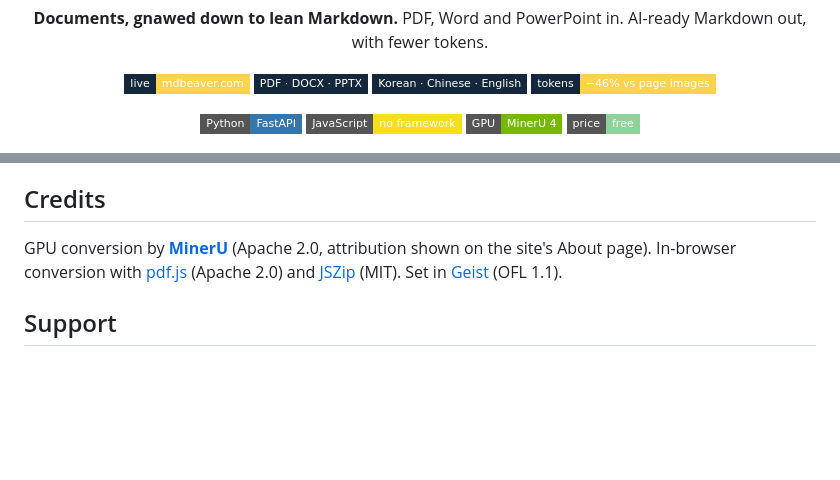
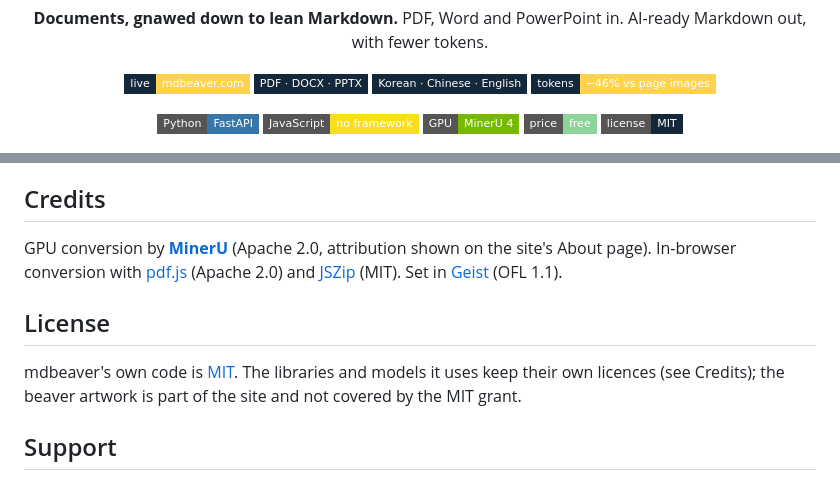
Before and after one commit to HANSEIDON/mdbeaver, a Markdown page: README.md, 2 parts joined by grey strips. Drawn GitHub-style; badges without logos; blank space fills up the shorter version.

Commit message:
MIT licence, and a bigger beaver in the browser tab

```diff
--- a/README.md
+++ b/README.md
@@ -16,6 +16,7 @@ PDF, Word and PowerPoint in. AI-ready Markdown out, with fewer tokens.
 ![JavaScript](https://img.shields.io/badge/JavaScript-no%20framework-f7df1e?style=flat-square&logo=javascript&logoColor=black)
 ![GPU](https://img.shields.io/badge/GPU-MinerU%204-76b900?style=flat-square&logo=nvidia&logoColor=white)
 ![Price](https://img.shields.io/badge/price-free-8dd39a?style=flat-square)
+[![License: MIT](https://img.shields.io/badge/license-MIT-15273a?style=flat-square)](LICENSE)
 
 <img src="docs/screenshots/results.png" alt="mdbeaver: three files converted and merged into one Markdown file" width="900">
 
@@ -175,6 +176,10 @@ One use is one file sent to the GPU, given back if that job fails or is withdraw
 
 GPU conversion by [**MinerU**](https://github.com/opendatalab/MinerU) (Apache 2.0, attribution shown on the site's About page). In-browser conversion with [pdf.js](https://mozilla.github.io/pdf.js/) (Apache 2.0) and [JSZip](https://stuk.github.io/jszip/) (MIT). Set in [Geist](https://vercel.com/font) (OFL 1.1).
 
+## License
+
+mdbeaver's own code is [MIT](LICENSE). The libraries and models it uses keep their own licences (see Credits); the beaver artwork is part of the site and not covered by the MIT grant.
+
 ## Support
 
 mdbeaver is free and runs on one home GPU. If it saved you time, a coffee through WeChat keeps the beaver chewing.
```
Also changed, not shown: web/apple-touch-icon.png, web/favicon-32.png, 2 other files.
